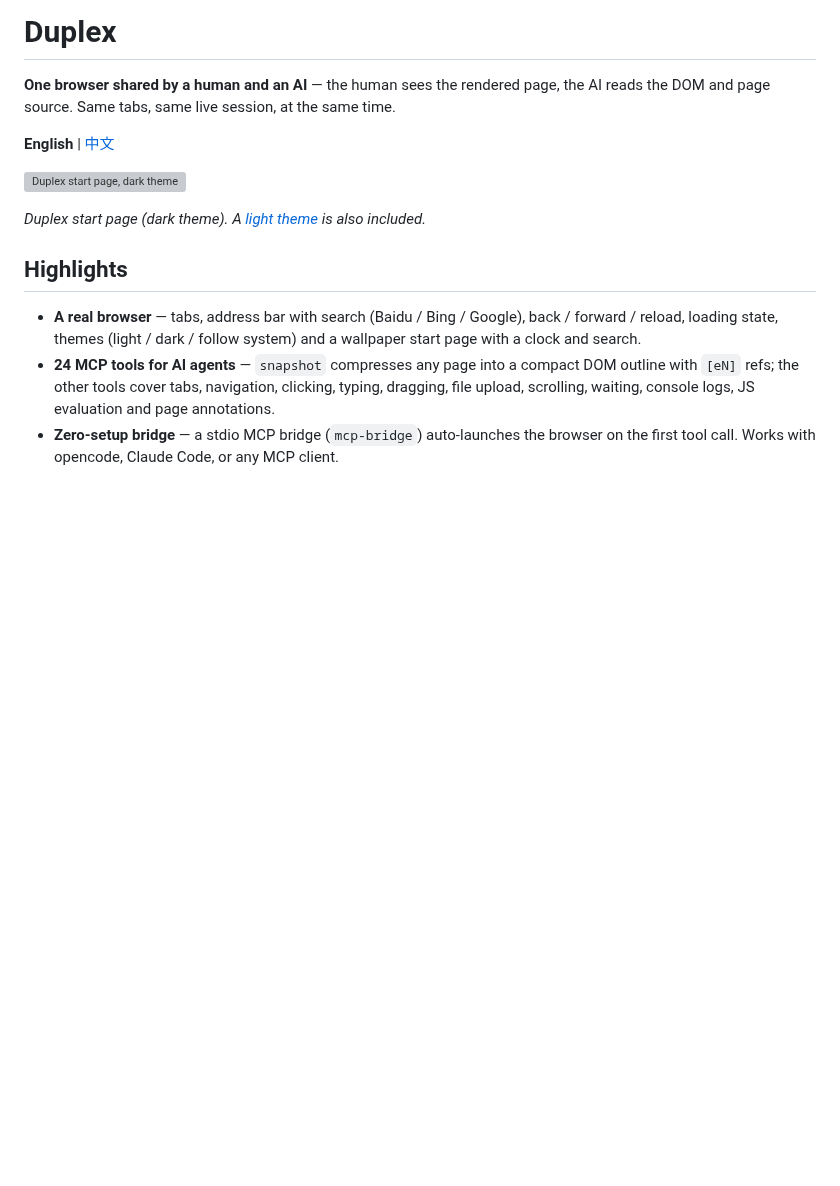
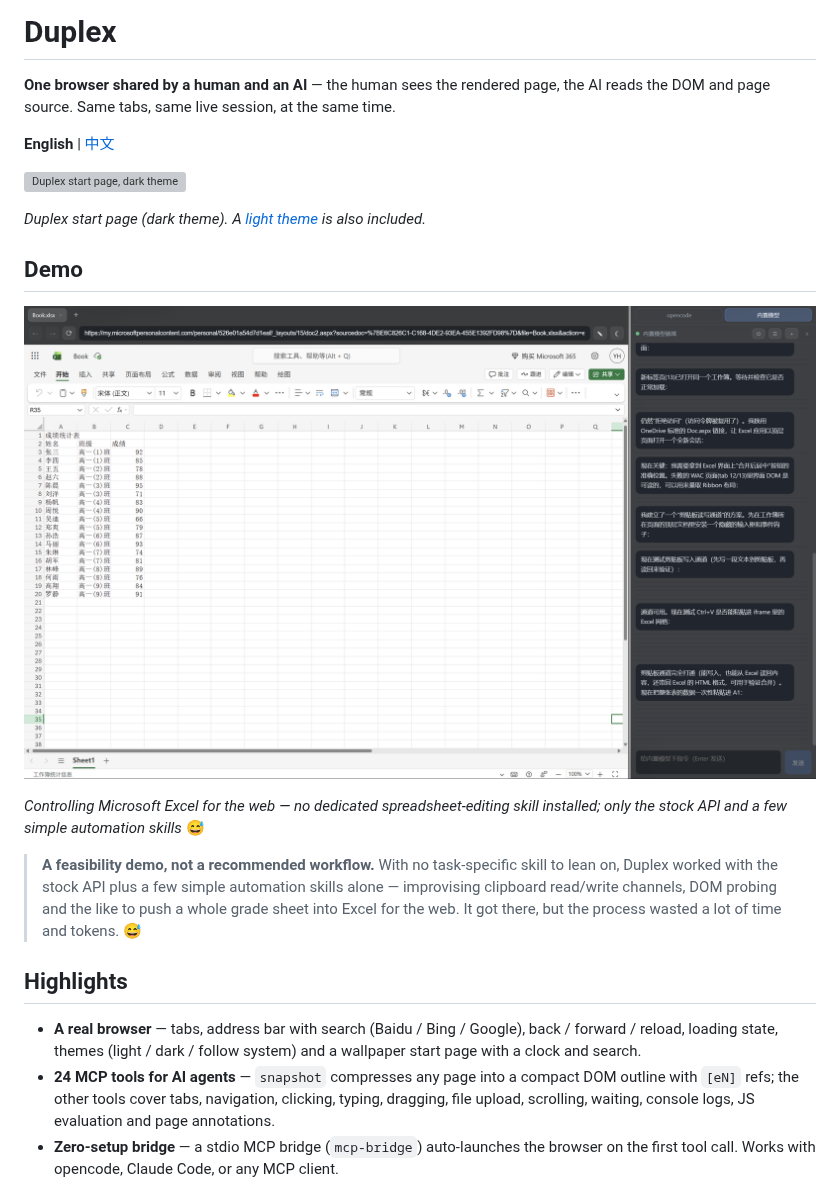
Before and after one commit to Eric-huang799/duplex, a Markdown page: README.md, the part around the change. Rendered like a GitHub page; pictures changed too: docs/screenshots/excel-web-demo.png (added); blank space fills up the shorter version; grey boxes are pictures that could not be loaded.

Commit message:
docs: add Excel-for-web demo section to README (with honest note on cost)

```diff
--- a/README.md
+++ b/README.md
@@ -7,6 +7,14 @@
 ![Duplex start page, dark theme](docs/screenshots/start-page-dark.png)
 
 *Duplex start page (dark theme). A [light theme](docs/screenshots/start-page-light.png) is also included.*
+
+## Demo
+
+![Controlling Excel for the web with Duplex](docs/screenshots/excel-web-demo.png)
+
+*Controlling Microsoft Excel for the web — no dedicated spreadsheet-editing skill installed; only the stock API and a few simple automation skills* 😅
+
+> **A feasibility demo, not a recommended workflow.** With no task-specific skill to lean on, Duplex worked with the stock API plus a few simple automation skills alone — improvising clipboard read/write channels, DOM probing and the like to push a whole grade sheet into Excel for the web. It got there, but the process wasted a lot of time and tokens. 😅
 
 ## Highlights
 
```
Also changed, not shown: README.zh-CN.md (+8 -0 lines), 1 other file.
